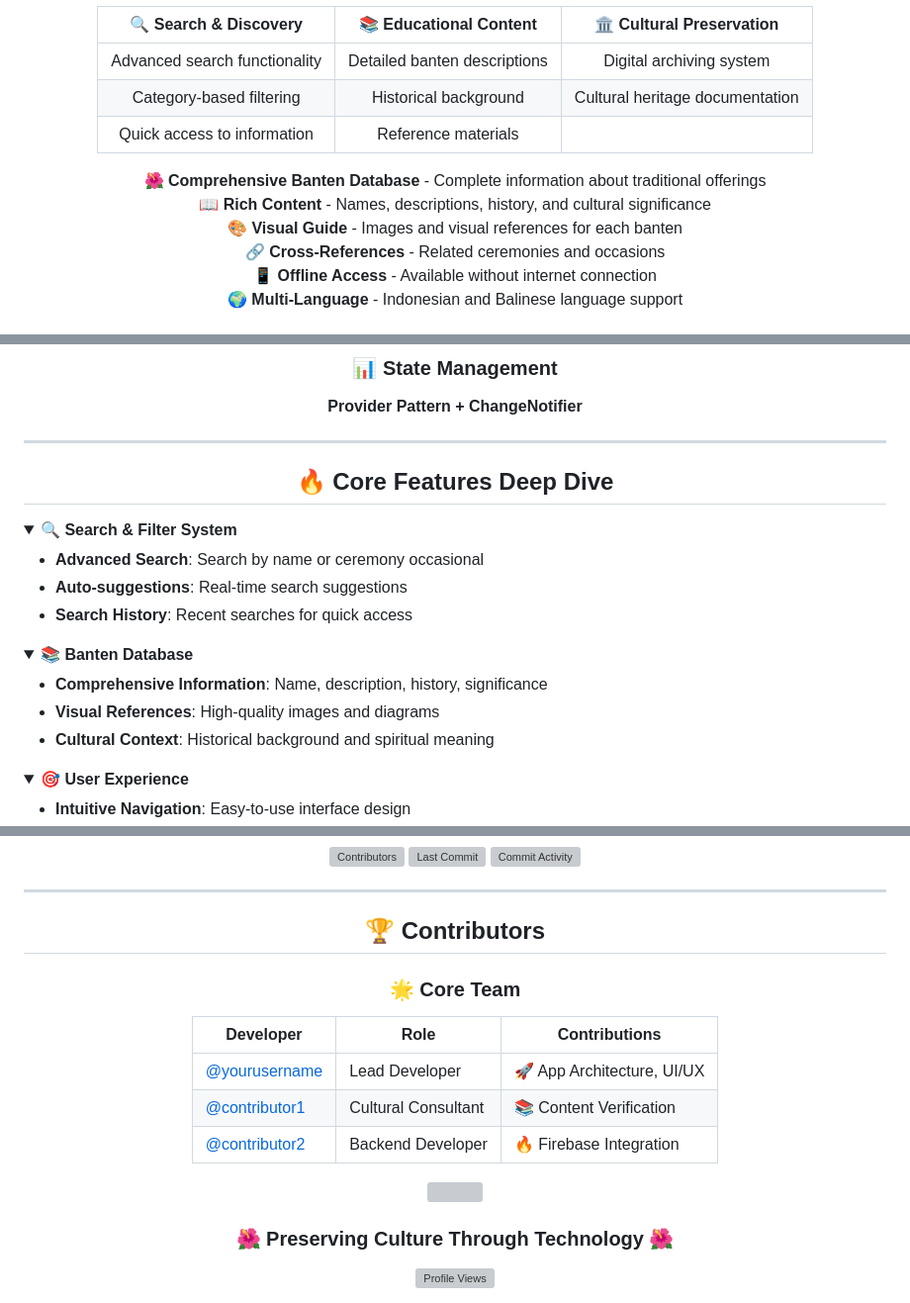
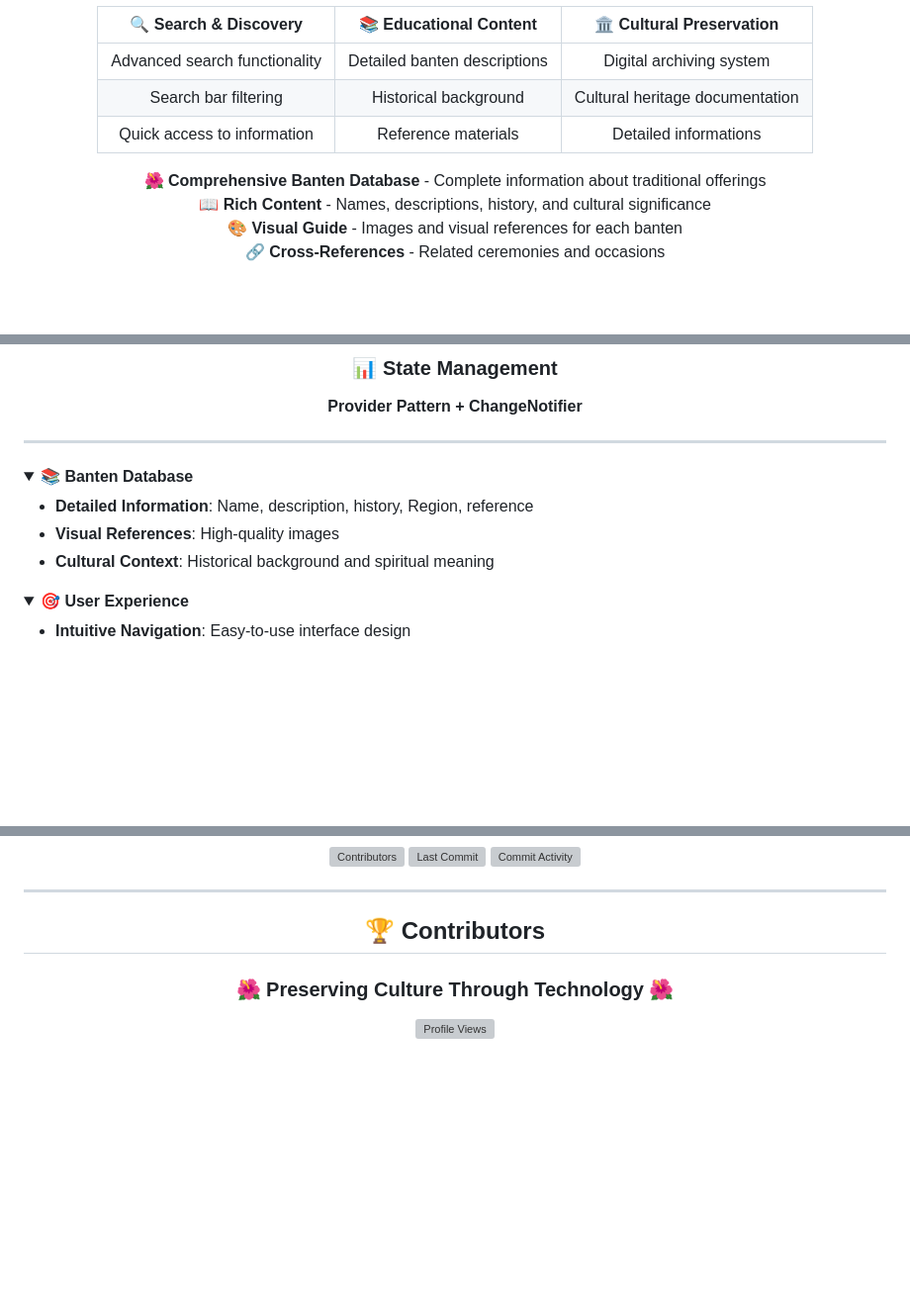
Before and after one commit to nabilaauliaaa/aplikasi-mebanten, a Markdown page: README.md, 3 parts joined by grey strips. Shown at 99% size. GitHub-like rendering; folded sections open; blank space fills up the shorter version; grey boxes are pictures that could not be loaded.

```diff
--- a/README.md
+++ b/README.md
@@ -36,8 +36,8 @@
 | 🔍 **Search & Discovery** | 📚 **Educational Content** | 🏛️ **Cultural Preservation** |
 |:------------------------:|:---------------------------:|:-----------------------------:|
 | Advanced search functionality | Detailed banten descriptions | Digital archiving system |
-| Category-based filtering | Historical background | Cultural heritage documentation |
-| Quick access to information | Reference materials |
+| Search bar filtering | Historical background | Cultural heritage documentation |
+| Quick access to information | Reference materials | Detailed informations |
 
 </div>
 
@@ -46,6 +46,4 @@
   📖 <strong>Rich Content</strong> - Names, descriptions, history, and cultural significance<br>
   🎨 <strong>Visual Guide</strong> - Images and visual references for each banten<br>
   🔗 <strong>Cross-References</strong> - Related ceremonies and occasions<br>
-  📱 <strong>Offline Access</strong> - Available without internet connection<br>
-  🌍 <strong>Multi-Language</strong> - Indonesian and Balinese language support
 </p>
@@ -158,22 +92,13 @@
 
 ---
 
-<h2 align="center">🔥 Core Features Deep Dive</h2>
-
-<details>
-<summary><strong>🔍 Search & Filter System</strong></summary>
-
-- **Advanced Search**: Search by name or ceremony occasional
-- **Auto-suggestions**: Real-time search suggestions
-- **Search History**: Recent searches for quick access
-
 </details>
 
 <details>
 <summary><strong>📚 Banten Database</strong></summary>
 
-- **Comprehensive Information**: Name, description, history, significance
-- **Visual References**: High-quality images and diagrams
+- **Detailed Information**: Name, description, history, Region, reference
+- **Visual References**: High-quality images
 - **Cultural Context**: Historical background and spiritual meaning
 
 </details>
@@ -209,22 +132,6 @@
 
 <h2 align="center">🏆 Contributors</h2>
 
-<div align="center">
-
-### 🌟 Core Team
-
-| Developer | Role | Contributions |
-|-----------|------|---------------|
-| [@yourusername](https://github.com/yourusername) | Lead Developer | 🚀 App Architecture, UI/UX |
-| [@contributor1](https://github.com/contributor1) | Cultural Consultant | 📚 Content Verification |
-| [@contributor2](https://github.com/contributor2) | Backend Developer | 🔥 Firebase Integration |
-
-<a href="https://github.com/nabilaauliaaa/mebanten/graphs/contributors">
-  <img src="https://contrib.rocks/image?repo=yourusername/mebanten" />
-</a>
-
-</div>
-
 
 
 <div align="center">
```
Also changed, not shown: other parts of README.md (+3 -69 lines).
